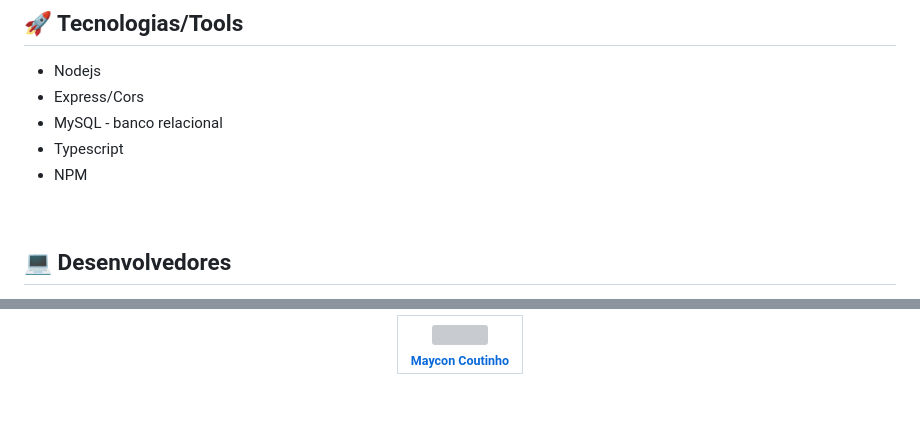
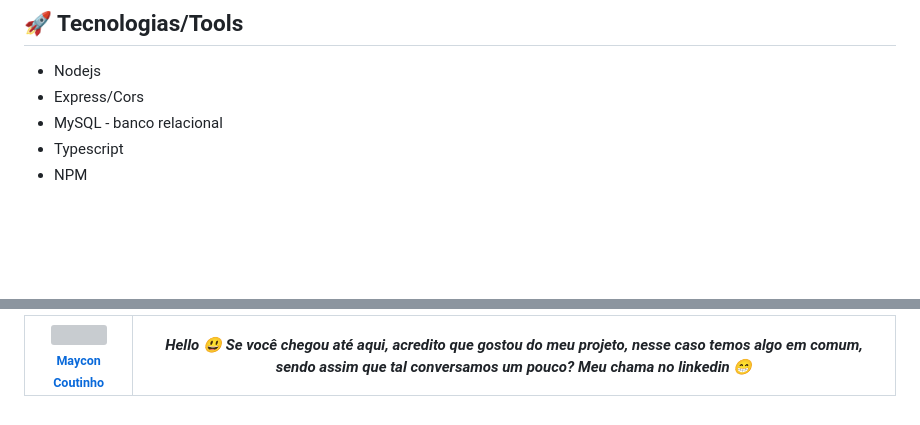
Before and after one commit to MayconCoutinho/Api-Shopper, a Markdown page: README.md, 2 parts joined by grey strips. Drawn GitHub-style; blank space fills up the shorter version; grey boxes are pictures that could not be loaded.

```diff
--- a/README.md
+++ b/README.md
@@ -226,5 +226,4 @@ id = id do produto
 
 <br/>
 
-## 💻 Desenvolvedores
 
@@ -232,3 +232,12 @@ id = id do produto
 
-| [<img src="https://user-images.githubusercontent.com/60453269/195920054-f89752fb-2d12-4f54-9985-cff56e07913f.jpg" width=150><br><sub> Maycon Coutinho </sub>](https://www.linkedin.com/in/maycon-coutinho/) |
-|---|
+<br />
+
+<div >
+
+| [<img src="https://user-images.githubusercontent.com/60453269/217899761-dc2d4e4b-3336-419d-9076-79304290aa0a.png" width=300><br><sub> Maycon Coutinho </sub>](https://www.linkedin.com/in/maycon-coutinho/) | ***Hello 😃 Se você chegou até aqui, acredito que gostou do meu projeto, nesse caso temos algo em comum, sendo assim que tal conversamos um pouco? Meu chama no linkedin 😁*** |
+|---|---|
+
+
+
+
+</div>
```
Also changed, not shown: other parts of README.md (+2 -1 lines).
